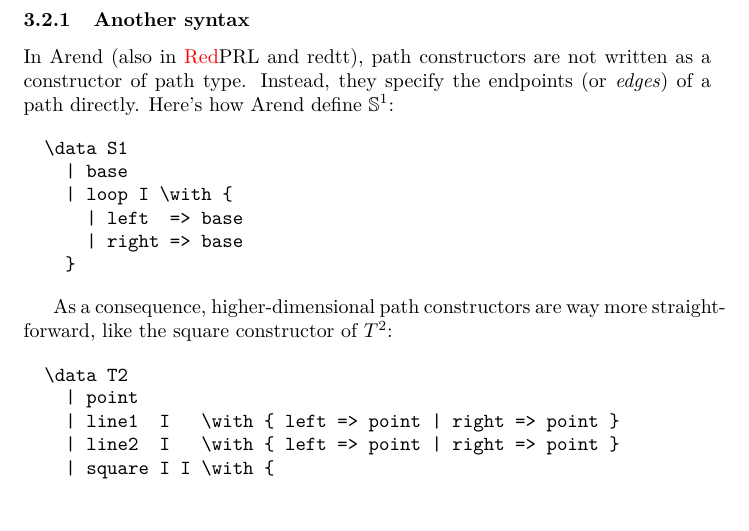
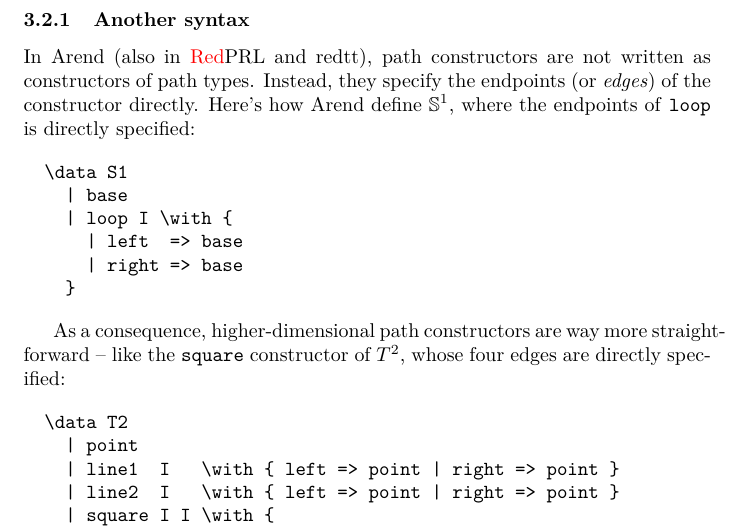
Before and after one commit to ice1k/ConsHoTT, a LaTeX document (main.tex, which reads hit.tex): part of page 9 of 11, cut so that both start at the same text. Compiled offline with pdfLaTeX; a LaTeX package or settings file that is missing is left out.

Commit message:
[ arend ] Wording

```diff
--- a/hit.tex
+++ b/hit.tex
@@ -223,9 +223,11 @@
 \subsubsection{Another syntax}
 
 In Arend (also in \RedPRL\ and redtt),
-path constructors are not written as a constructor of path type.
-Instead, they specify the endpoints (or \textit{edges}) of a path directly.
-Here's how Arend define $\mathbb{S}^1$:
+path constructors are not written as constructors of path types.
+Instead, they specify the endpoints (or \textit{edges})
+of the constructor directly.
+Here's how Arend define $\mathbb{S}^1$,
+where the endpoints of \texttt{loop} is directly specified:
 
 \begin{minted}{arend-lexer.py:ArendLexer -x}
   \data S1
@@ -237,7 +239,8 @@
 \end{minted}
 
 As a consequence, higher-dimensional path constructors are way more
-straightforward, like the \text{square} constructor of $T^2$:
+straightforward -- like the \texttt{square} constructor of $T^2$,
+whose four edges are directly specified:
 
 \begin{minted}{arend-lexer.py:ArendLexer -x}
   \data T2
```
